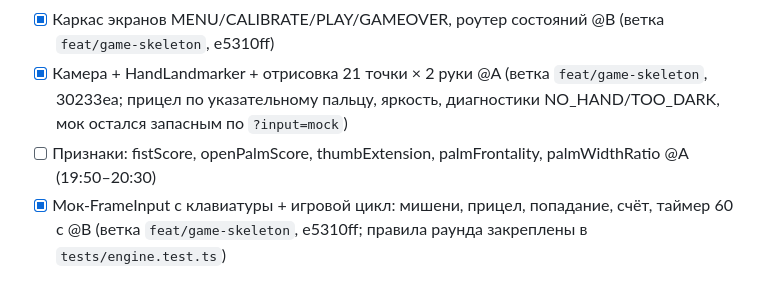
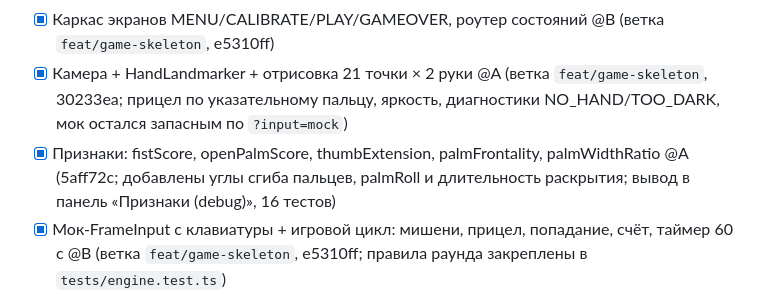
Before and after one commit to aibarryss/motion_range, a Markdown page: TASKS.md, the part around the change. GitHub-like rendering.

Commit message:
docs: отметка шага «признаки руки» в трекере

```diff
--- a/TASKS.md
+++ b/TASKS.md
@@ -24,7 +24,7 @@
 - [x] Харнесс тестов: vitest + `typecheck` + `tests/**` (ветка `chore/test-harness`, c305ded) — в main ещё не влит (Шаг 6 плана ревью)
 - [x] Каркас экранов MENU/CALIBRATE/PLAY/GAMEOVER, роутер состояний @B (ветка `feat/game-skeleton`, e5310ff)
 - [x] Камера + HandLandmarker + отрисовка 21 точки × 2 руки @A (ветка `feat/game-skeleton`, 30233ea; прицел по указательному пальцу, яркость, диагностики NO_HAND/TOO_DARK, мок остался запасным по `?input=mock`)
-- [ ] Признаки: fistScore, openPalmScore, thumbExtension, palmFrontality, palmWidthRatio @A (19:50–20:30)
+- [x] Признаки: fistScore, openPalmScore, thumbExtension, palmFrontality, palmWidthRatio @A (5aff72c; добавлены углы сгиба пальцев, palmRoll и длительность раскрытия; вывод в панель «Признаки (debug)», 16 тестов)
 - [x] Мок-FrameInput с клавиатуры + игровой цикл: мишени, прицел, попадание, счёт, таймер 60 с @B (ветка `feat/game-skeleton`, e5310ff; правила раунда закреплены в `tests/engine.test.ts`)
 - [ ] Автомат выстрела по SPEC §2 (dwell, окно, cooldown, гистерезис — числа только там, код читает `consts.ts`) @A (20:45–21:45)
 - [ ] Интеграция: реальный поток вместо мока, HUD (счёт/время/индикатор), зеркалирование видео @B (20:45–21:45)
```
